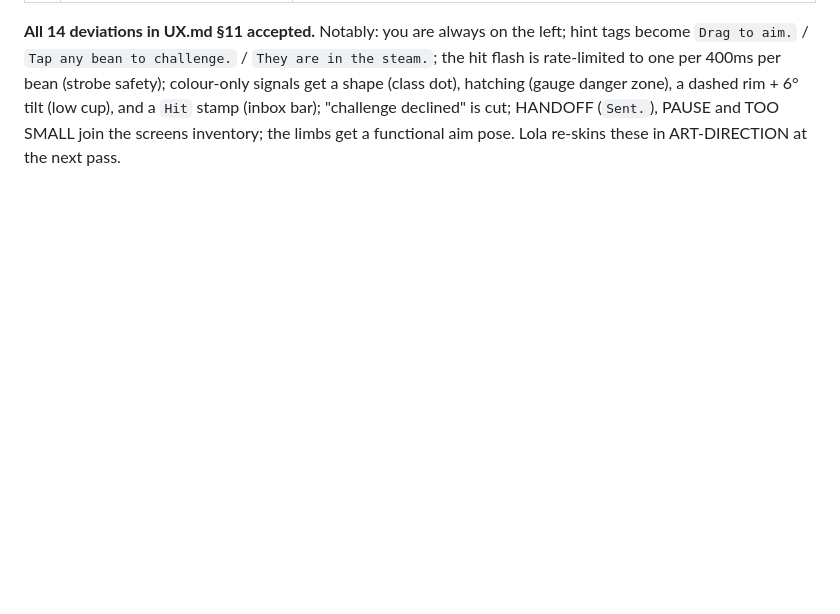
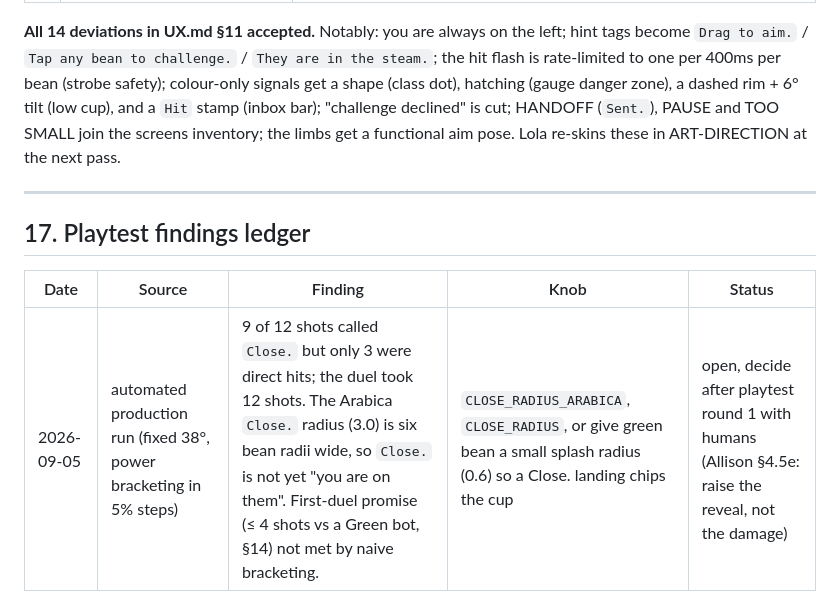
Before and after one commit to diegobdesign/coffee-beans-war, a Markdown page: docs/GAME-DESIGN.md, the part around the change. Rendered like a GitHub page; blank space fills up the shorter version.

Commit message:
Docs: M0 perf baseline from production, playtest ledger, design-doc status
Co-Authored-By: Smith (AIwithDiego) <smith@aiwithdiego.com>

```diff
--- a/docs/GAME-DESIGN.md
+++ b/docs/GAME-DESIGN.md
@@ -255,3 +255,11 @@ Team duels, more maps, destructible terrain (tempting; M5 if we're early), items
 | 5 | Fairest matchup for a new player's first two "One more go" picks | **Yes.** First two picks choose a Green bot in the same or a lower stance than the player. From the third pick, nearest bot, then inbox order. |
 
 **All 14 deviations in UX.md §11 accepted.** Notably: you are always on the left; hint tags become `Drag to aim.` / `Tap any bean to challenge.` / `They are in the steam.`; the hit flash is rate-limited to one per 400ms per bean (strobe safety); colour-only signals get a shape (class dot), hatching (gauge danger zone), a dashed rim + 6° tilt (low cup), and a `Hit` stamp (inbox bar); "challenge declined" is cut; HANDOFF (`Sent.`), PAUSE and TOO SMALL join the screens inventory; the limbs get a functional aim pose. Lola re-skins these in ART-DIRECTION at the next pass.
+
+---
+
+## 17. Playtest findings ledger
+
+| Date | Source | Finding | Knob | Status |
+|---|---|---|---|---|
+| 2026-09-05 | automated production run (fixed 38°, power bracketing in 5% steps) | 9 of 12 shots called `Close.` but only 3 were direct hits; the duel took 12 shots. The Arabica `Close.` radius (3.0) is six bean radii wide, so `Close.` is not yet "you are on them". First-duel promise (≤ 4 shots vs a Green bot, §14) not met by naive bracketing. | `CLOSE_RADIUS_ARABICA`, `CLOSE_RADIUS`, or give green bean a small splash radius (0.6) so a Close. landing chips the cup | open, decide after playtest round 1 with humans (Allison §4.5e: raise the reveal, not the damage) |
```
Also changed, not shown: docs/DESIGN-DOC.md (+2 -0 lines), docs/qa/perf-baseline.md (added, +20 -0 lines).
